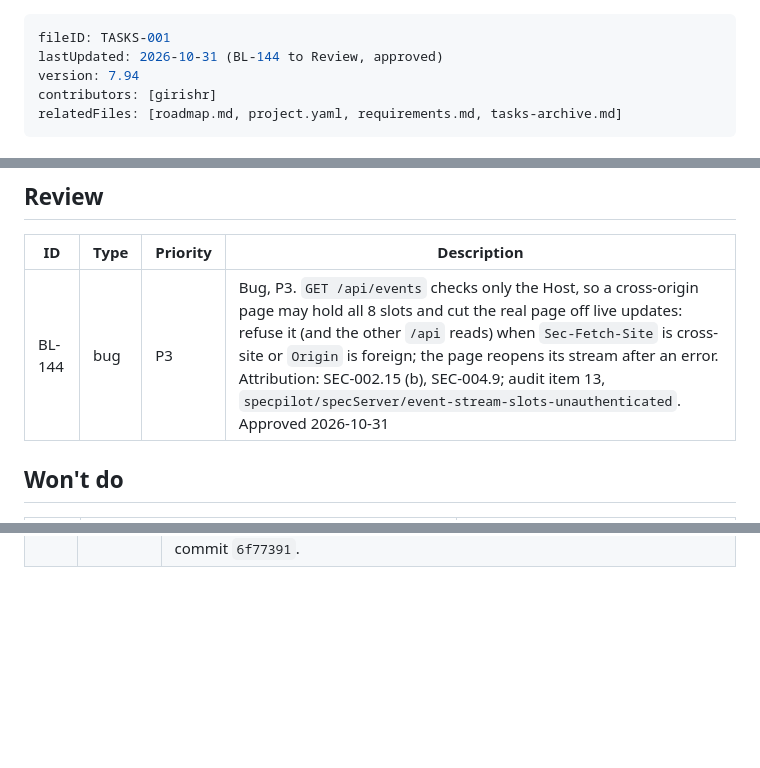
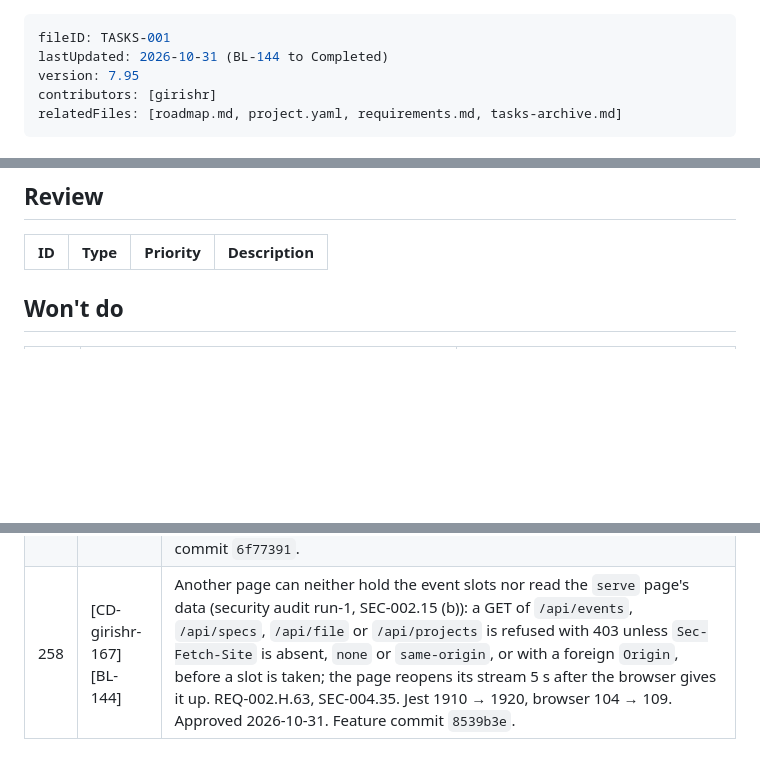
Before and after one commit to girishr/SpecPilot, a Markdown page: .specs/planning/tasks.md, 3 parts joined by grey strips. Drawn GitHub-style; blank space fills up the shorter version.

Commit message:
docs(tasks): BL-144 to Completed (8539b3e)

```diff
--- a/.specs/planning/tasks.md
+++ b/.specs/planning/tasks.md
@@ -1,7 +1,7 @@
 ---
 fileID: TASKS-001
-lastUpdated: 2026-10-31 (BL-144 to Review, approved)
-version: 7.94
+lastUpdated: 2026-10-31 (BL-144 to Completed)
+version: 7.95
 contributors: [girishr]
 relatedFiles: [roadmap.md, project.yaml, requirements.md, tasks-archive.md]
 ---
@@ -72,7 +72,6 @@ Notes
 
 | ID | Type | Priority | Description |
 |---|---|---|---|
-| BL-144 | bug | P3 | Bug, P3. `GET /api/events` checks only the Host, so a cross-origin page may hold all 8 slots and cut the real page off live updates: refuse it (and the other `/api` reads) when `Sec-Fetch-Site` is cross-site or `Origin` is foreign; the page reopens its stream after an error. Attribution: SEC-002.15 (b), SEC-004.9; audit item 13, `specpilot/specServer/event-stream-slots-unauthenticated`. Approved 2026-10-31 |
 
 ## Won't do
 
@@ -126,3 +125,4 @@ Notes
 | 255 | [CD-girishr-164] [BL-139] | Other local principals out of scope (security audit run-1, SEC-002.14, architect decision): other OS accounts on a shared host and a program holding `serve`'s port while it is down are in Out of Scope [SEC-004] and the README's Limits; BL-140 and BL-141 to Won't do; an earlier occupant's browser state on the origin stays in scope (BL-142); SEC-005 answered, BL-145 narrowed. Docs only. Approved 2026-10-31. Feature commit `411a54a`. |
 | 256 | [CD-girishr-165] [BL-142] | An earlier program's browser state on the `serve` origin takes no token (security audit run-1, SEC-002.14 (c)): `GET /` fills the token only for a top-level load and otherwise sends `Clear-Site-Data: "storage"`; a `Service-Worker: script` request gets 404 and that header; asset references carry a per-start `?v=` and an `integrity`; the page drops its token under a worker's control and reloads once. Chromium only, status open until BL-145. REQ-002.H.61, SEC-004.33. Jest 1891 → 1901, browser 91 → 102. Approved 2026-10-31. Feature commit `b0541ed`. |
 | 257 | [CD-girishr-166] [BL-143] | No other page can frame the `serve` UI or clear its storage (security audit run-1, SEC-002.15 (a)): every response carries `frame-ancestors 'none'`, `X-Frame-Options: DENY` and same-origin CORP and COOP; BL-142's `Clear-Site-Data` on a non-top-level `GET /` now goes only with `Sec-Fetch-Site` absent, `none` or `same-origin`, so a frame elsewhere no longer wipes the theme. REQ-002.H.62, SEC-004.34. Jest 1901 → 1910, browser 102 → 104 (12 of 13 runs clean, one uncaptured failure). Approved 2026-10-31. Feature commit `6f77391`. |
+| 258 | [CD-girishr-167] [BL-144] | Another page can neither hold the event slots nor read the `serve` page's data (security audit run-1, SEC-002.15 (b)): a GET of `/api/events`, `/api/specs`, `/api/file` or `/api/projects` is refused with 403 unless `Sec-Fetch-Site` is absent, `none` or `same-origin`, or with a foreign `Origin`, before a slot is taken; the page reopens its stream 5 s after the browser gives it up. REQ-002.H.63, SEC-004.35. Jest 1910 → 1920, browser 104 → 109. Approved 2026-10-31. Feature commit `8539b3e`. |
```
